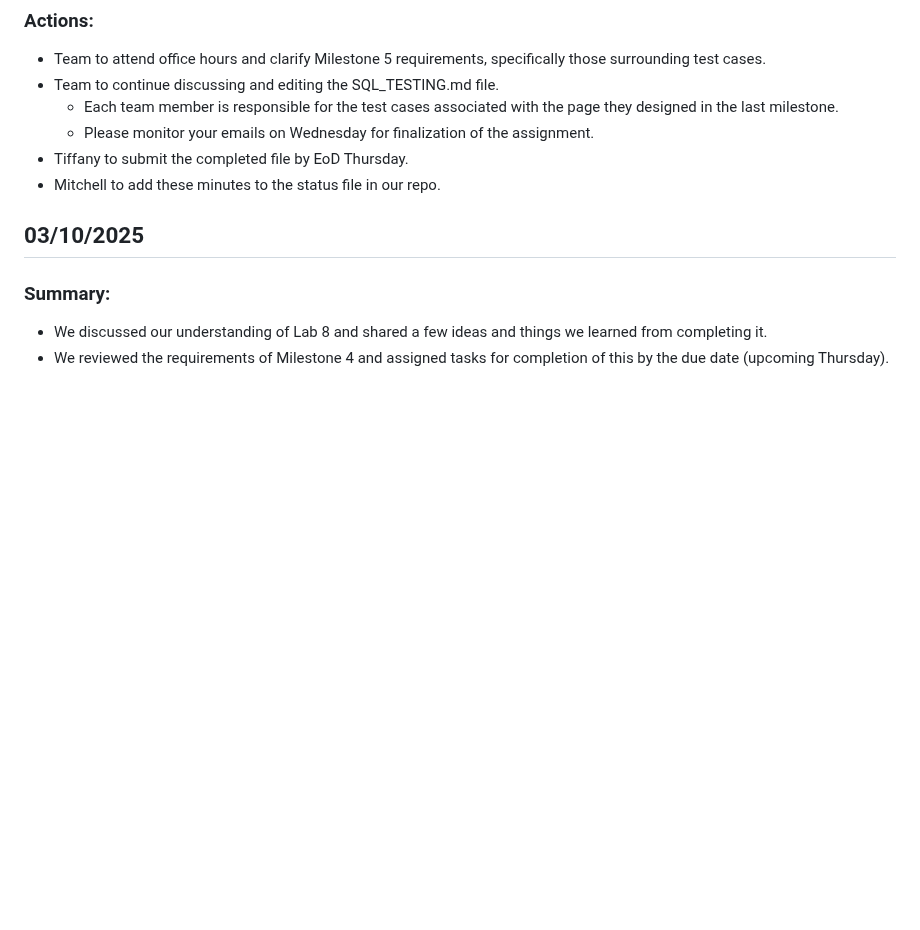
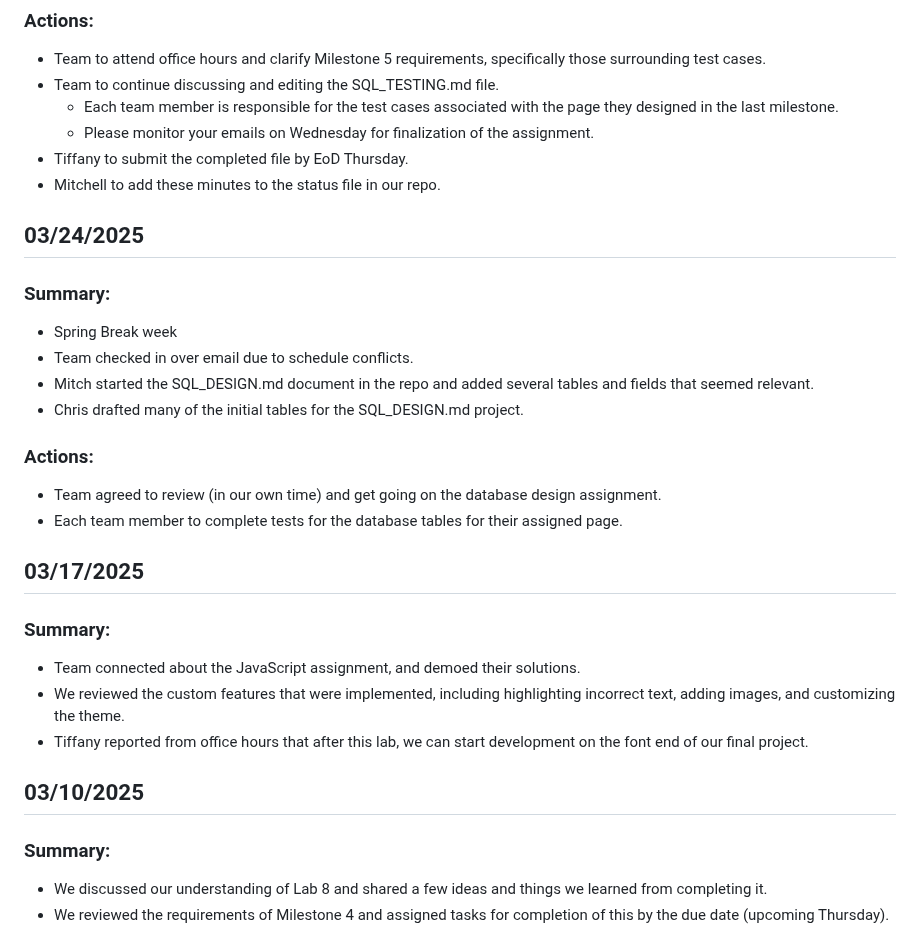
Before and after one commit to avery-mr/burndownForWhat, a Markdown page: WEEKLY_STATUS.md, the part around the change. GitHub-like rendering; blank space fills up the shorter version.

Commit message:
Update WEEKLY_STATUS.md
added in missing weeks' notes from emails

```diff
--- a/WEEKLY_STATUS.md
+++ b/WEEKLY_STATUS.md
@@ -19,6 +19,25 @@
   * Please monitor your emails on Wednesday for finalization of the assignment.
 * Tiffany to submit the completed file by EoD Thursday.
 * Mitchell to add these minutes to the status file in our repo.
+
+## 03/24/2025
+
+### Summary:
+* Spring Break week
+* Team checked in over email due to schedule conflicts.
+* Mitch started the SQL_DESIGN.md document in the repo and added several tables and fields that seemed relevant.
+* Chris drafted many of the initial tables for the SQL_DESIGN.md project.
+
+### Actions:
+* Team agreed to review (in our own time) and get going on the database design assignment.
+* Each team member to complete tests for the database tables for their assigned page.
+
+## 03/17/2025
+
+### Summary:
+* Team connected about the JavaScript assignment, and demoed their solutions.
+* We reviewed the custom features that were implemented, including highlighting incorrect text, adding images, and customizing the theme.
+* Tiffany reported from office hours that after this lab, we can start development on the font end of our final project.
 
 ## 03/10/2025
 
```
